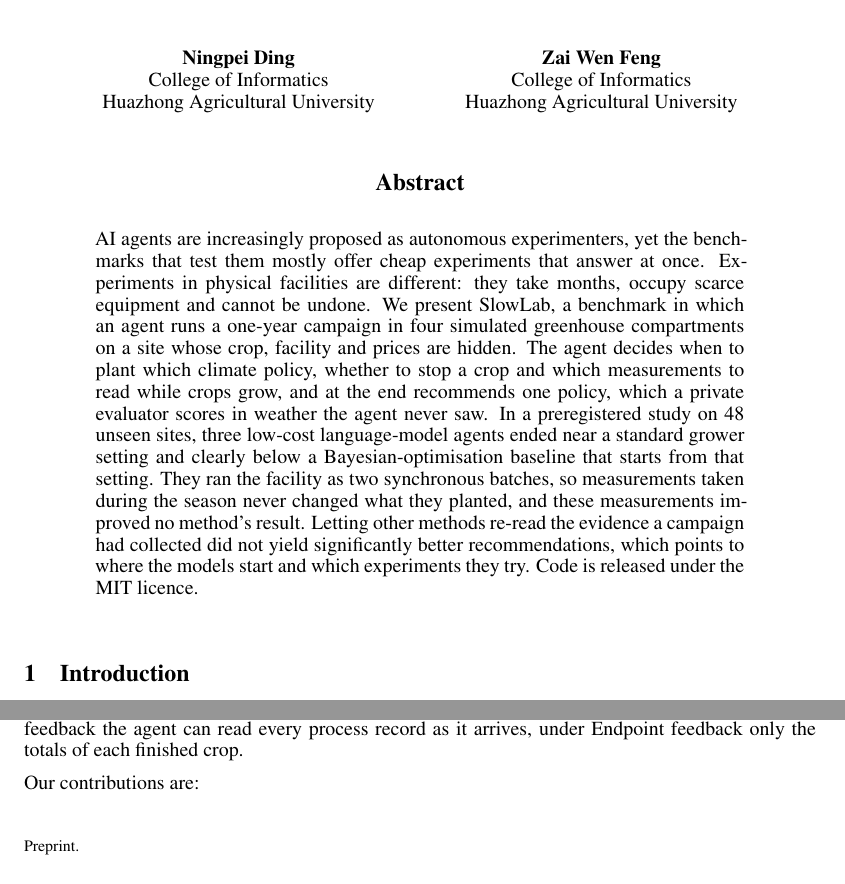
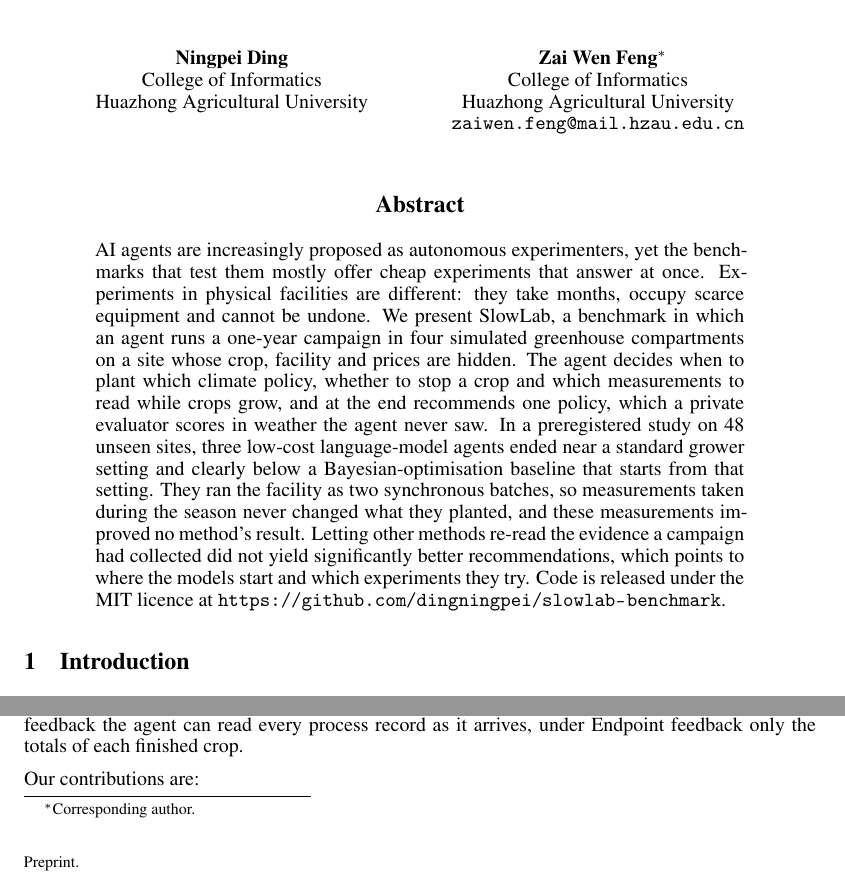
Before and after one commit to dingningpei/slowlab-benchmark, a LaTeX paper (paper/main.tex, which reads paper/sections/00_abstract.tex): two parts of page 1 of 16, joined at a grey line, cut so that both start at the same text. Compiled offline with pdfLaTeX.

Commit message:
Abstract links the code repository; Zai Wen Feng marked as corresponding author with email
Co-Authored-By: Claude Opus 5.5 <noreply@anthropic.com>

```diff
--- a/paper/main.tex
+++ b/paper/main.tex
@@ -32,9 +32,10 @@
   College of Informatics\\
   Huazhong Agricultural University
   \And
-  Zai Wen Feng\\
+  Zai Wen Feng\thanks{Corresponding author.}\\
   College of Informatics\\
-  Huazhong Agricultural University
+  Huazhong Agricultural University\\
+  \texttt{zaiwen.feng@mail.hzau.edu.cn}
 }
 
 \begin{document}
--- a/paper/sections/00_abstract.tex
+++ b/paper/sections/00_abstract.tex
@@ -1,3 +1,3 @@
 \begin{abstract}
-AI agents are increasingly proposed as autonomous experimenters, yet the benchmarks that test them mostly offer cheap experiments that answer at once. Experiments in physical facilities are different: they take months, occupy scarce equipment and cannot be undone. We present SlowLab, a benchmark in which an agent runs a one-year campaign in four simulated greenhouse compartments on a site whose crop, facility and prices are hidden. The agent decides when to plant which climate policy, whether to stop a crop and which measurements to read while crops grow, and at the end recommends one policy, which a private evaluator scores in weather the agent never saw. In a preregistered study on \res{sites} unseen sites, three low-cost language-model agents ended near a standard grower setting and clearly below a Bayesian-optimisation baseline that starts from that setting. They ran the facility as two synchronous batches, so measurements taken during the season never changed what they planted, and these measurements improved no method's result. Letting other methods re-read the evidence a campaign had collected did not yield significantly better recommendations, which points to where the models start and which experiments they try. Code is released under the MIT licence.
+AI agents are increasingly proposed as autonomous experimenters, yet the benchmarks that test them mostly offer cheap experiments that answer at once. Experiments in physical facilities are different: they take months, occupy scarce equipment and cannot be undone. We present SlowLab, a benchmark in which an agent runs a one-year campaign in four simulated greenhouse compartments on a site whose crop, facility and prices are hidden. The agent decides when to plant which climate policy, whether to stop a crop and which measurements to read while crops grow, and at the end recommends one policy, which a private evaluator scores in weather the agent never saw. In a preregistered study on \res{sites} unseen sites, three low-cost language-model agents ended near a standard grower setting and clearly below a Bayesian-optimisation baseline that starts from that setting. They ran the facility as two synchronous batches, so measurements taken during the season never changed what they planted, and these measurements improved no method's result. Letting other methods re-read the evidence a campaign had collected did not yield significantly better recommendations, which points to where the models start and which experiments they try. Code is released under the MIT licence at \url{https://github.com/dingningpei/slowlab-benchmark}.
 \end{abstract}
```
